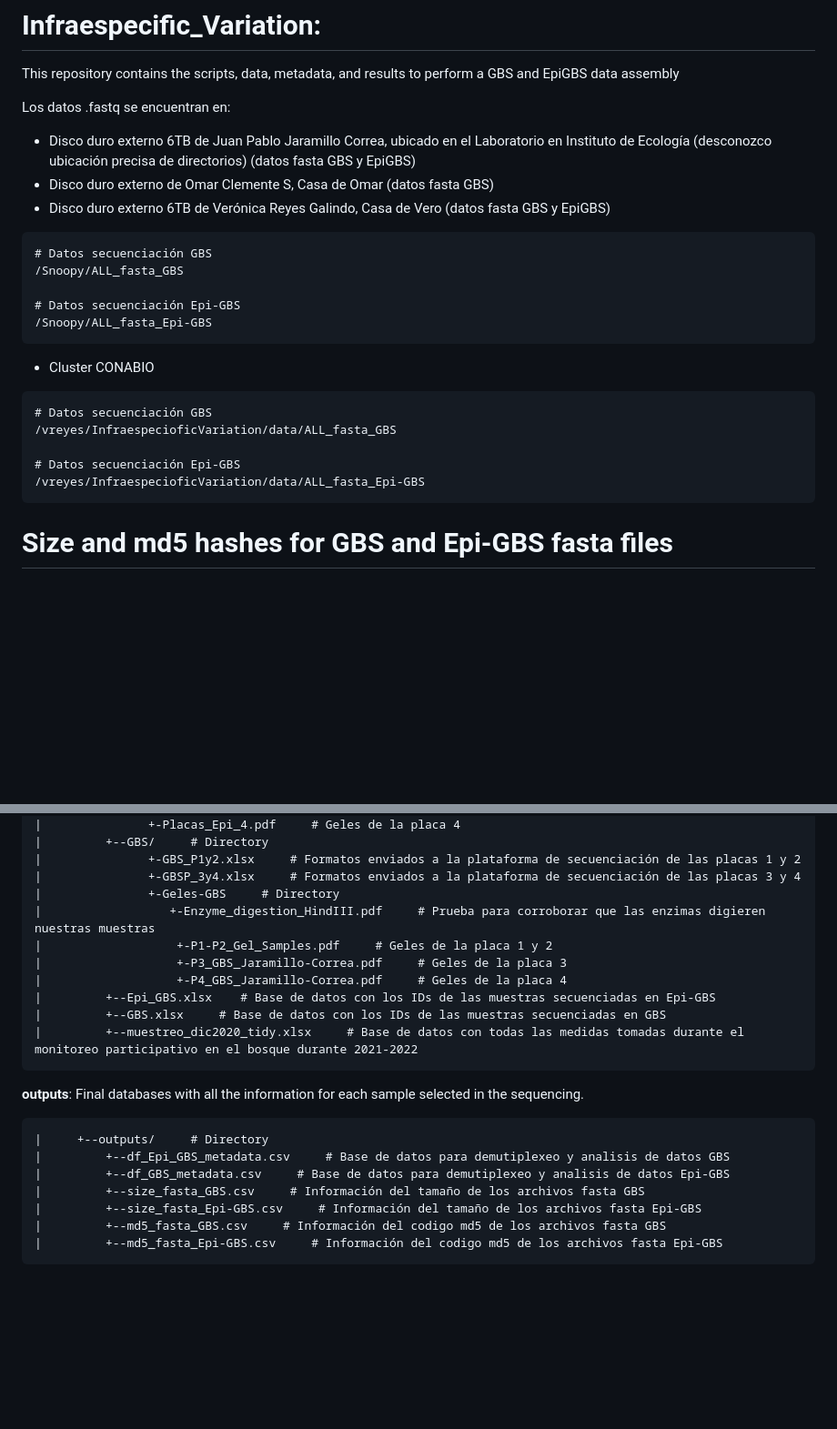
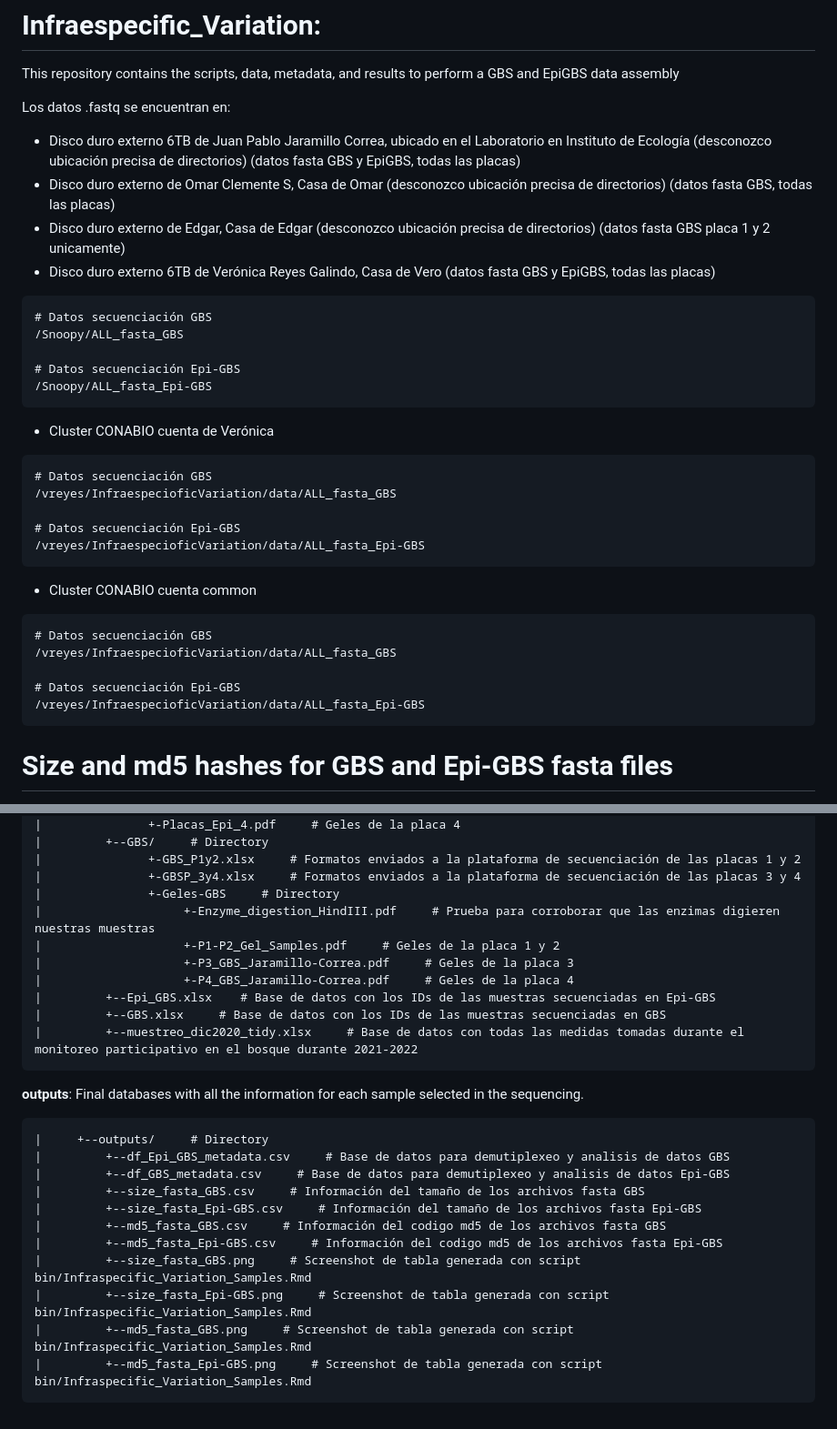
Before and after one commit to VeroIarrachtai/Infraespecific_Variation, a Markdown page: README_InfraespecificVariation.md, 2 parts joined by grey strips. Shown at 91% size. GitHub-like rendering; blank space fills up the shorter version.

Commit message:
update of Readme file

````diff
--- a/README_InfraespecificVariation.md
+++ b/README_InfraespecificVariation.md
@@ -3,9 +3,10 @@
 This repository contains the scripts, data, metadata, and results to perform a GBS and EpiGBS data assembly
 
 Los datos .fastq se encuentran en:
-* Disco duro externo 6TB de Juan Pablo Jaramillo Correa, ubicado en el Laboratorio en Instituto de Ecología (desconozco ubicación precisa de directorios) (datos fasta GBS y EpiGBS)
-* Disco duro externo de Omar Clemente S, Casa de Omar (datos fasta GBS)
-* Disco duro externo 6TB de Verónica Reyes Galindo, Casa de Vero (datos fasta GBS y EpiGBS)
+* Disco duro externo 6TB de Juan Pablo Jaramillo Correa, ubicado en el Laboratorio en Instituto de Ecología (desconozco ubicación precisa de directorios) (datos fasta GBS y EpiGBS, todas las placas)
+* Disco duro externo de Omar Clemente S, Casa de Omar (desconozco ubicación precisa de directorios) (datos fasta GBS, todas las placas)
+* Disco duro externo de Edgar, Casa de Edgar (desconozco ubicación precisa de directorios) (datos fasta GBS placa 1 y 2 unicamente)
+* Disco duro externo 6TB de Verónica Reyes Galindo, Casa de Vero (datos fasta GBS y EpiGBS, todas las placas)
 
 ```
 # Datos secuenciación GBS
@@ -15,7 +16,8 @@ Los datos .fastq se encuentran en:
 /Snoopy/ALL_fasta_Epi-GBS
 ```
 
-* Cluster CONABIO
+* Cluster CONABIO cuenta de Verónica
+
 ```
 # Datos secuenciación GBS
 /vreyes/InfraespecioficVariation/data/ALL_fasta_GBS
@@ -23,6 +25,16 @@ Los datos .fastq se encuentran en:
 # Datos secuenciación Epi-GBS
 /vreyes/InfraespecioficVariation/data/ALL_fasta_Epi-GBS
 ```
+* Cluster CONABIO cuenta common
+
+```
+# Datos secuenciación GBS
+/vreyes/InfraespecioficVariation/data/ALL_fasta_GBS
+
+# Datos secuenciación Epi-GBS
+/vreyes/InfraespecioficVariation/data/ALL_fasta_Epi-GBS
+```
+
 
 # Size and md5 hashes for GBS and Epi-GBS fasta files
 
@@ -120,10 +129,10 @@ README.md : a markdown file about this project. This file includes the repositor
 |               +-GBS_P1y2.xlsx     # Formatos enviados a la plataforma de secuenciación de las placas 1 y 2
 |               +-GBSP_3y4.xlsx     # Formatos enviados a la plataforma de secuenciación de las placas 3 y 4
 |               +-Geles-GBS     # Directory
-|                  +-Enzyme_digestion_HindIII.pdf     # Prueba para corroborar que las enzimas digieren nuestras muestras
-|                   +-P1-P2_Gel_Samples.pdf     # Geles de la placa 1 y 2
-|                   +-P3_GBS_Jaramillo-Correa.pdf     # Geles de la placa 3
-|                   +-P4_GBS_Jaramillo-Correa.pdf     # Geles de la placa 4
+|                    +-Enzyme_digestion_HindIII.pdf     # Prueba para corroborar que las enzimas digieren nuestras muestras
+|                    +-P1-P2_Gel_Samples.pdf     # Geles de la placa 1 y 2
+|                    +-P3_GBS_Jaramillo-Correa.pdf     # Geles de la placa 3
+|                    +-P4_GBS_Jaramillo-Correa.pdf     # Geles de la placa 4
 |         +--Epi_GBS.xlsx    # Base de datos con los IDs de las muestras secuenciadas en Epi-GBS
 |         +--GBS.xlsx     # Base de datos con los IDs de las muestras secuenciadas en GBS
 |         +--muestreo_dic2020_tidy.xlsx     # Base de datos con todas las medidas tomadas durante el monitoreo participativo en el bosque durante 2021-2022
@@ -139,4 +148,8 @@ README.md : a markdown file about this project. This file includes the repositor
 |         +--size_fasta_Epi-GBS.csv     # Información del tamaño de los archivos fasta Epi-GBS
 |         +--md5_fasta_GBS.csv     # Información del codigo md5 de los archivos fasta GBS
 |         +--md5_fasta_Epi-GBS.csv     # Información del codigo md5 de los archivos fasta Epi-GBS
+|         +--size_fasta_GBS.png     # Screenshot de tabla generada con script bin/Infraspecific_Variation_Samples.Rmd
+|         +--size_fasta_Epi-GBS.png     # Screenshot de tabla generada con script bin/Infraspecific_Variation_Samples.Rmd
+|         +--md5_fasta_GBS.png     # Screenshot de tabla generada con script bin/Infraspecific_Variation_Samples.Rmd
+|         +--md5_fasta_Epi-GBS.png     # Screenshot de tabla generada con script bin/Infraspecific_Variation_Samples.Rmd
 ```
````
Also changed, not shown: other parts of README_InfraespecificVariation.md (+1 -4 lines).
